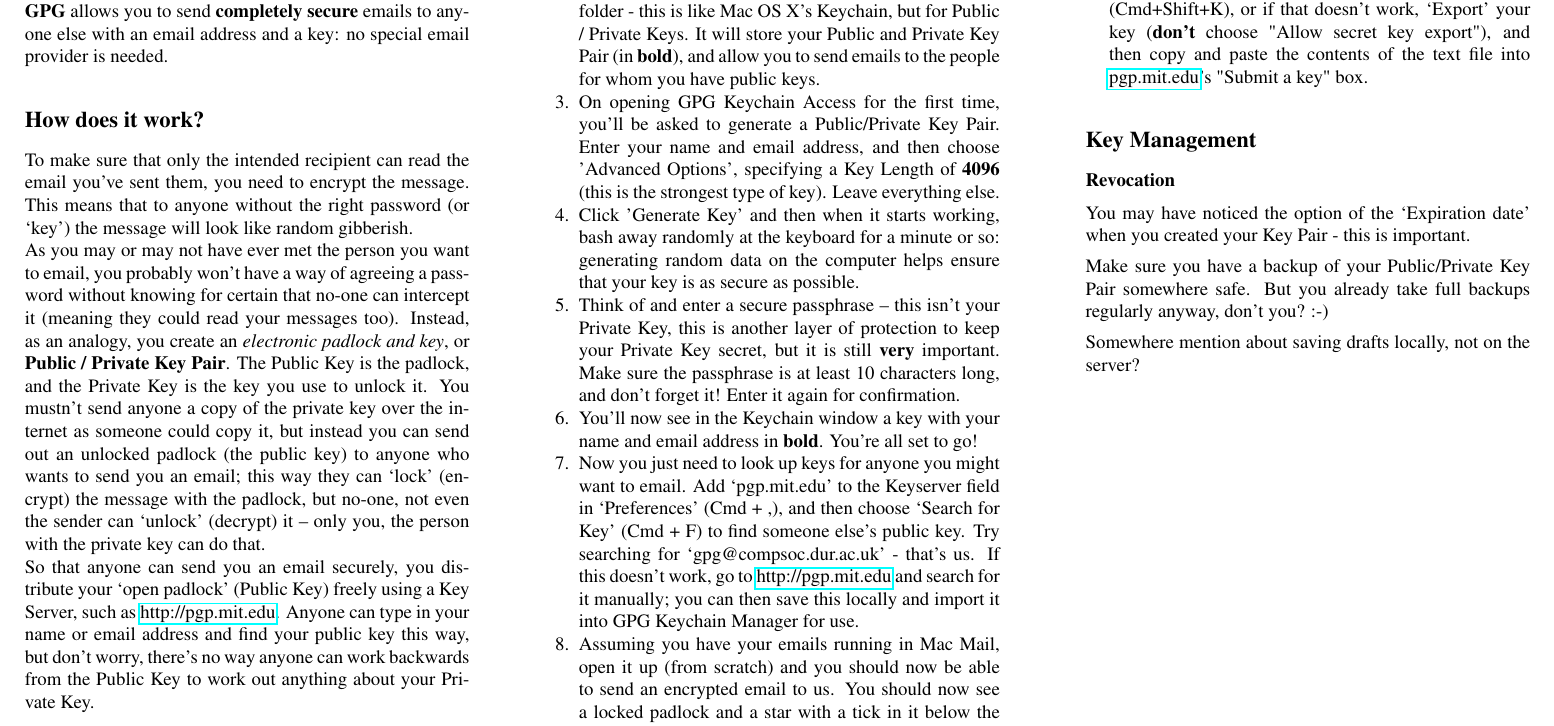
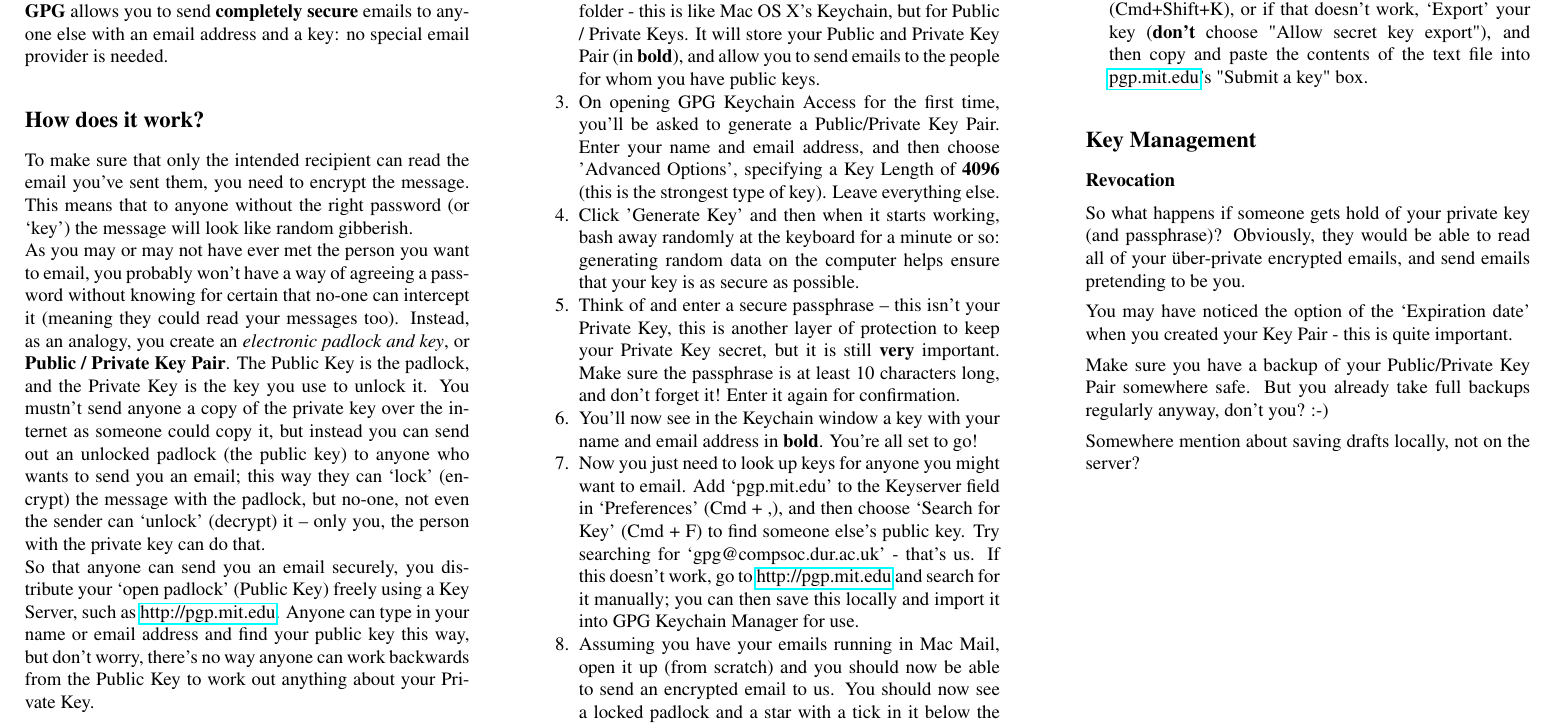
Before and after one commit to jamesfielder/Durham-GPG, a LaTeX document (Leaflets/template/leaflet.tex): part of page 2 of 2, cut so that both start at the same text. Compiled offline with pdfLaTeX.

Commit message:
leaflet stuff

```diff
--- a/Leaflets/template/leaflet.tex
+++ b/Leaflets/template/leaflet.tex
@@ -144,7 +144,9 @@
 \section{Key Management}
 
 \subsection{Revocation}
-You may have noticed the option of the `Expiration date' when you created your Key Pair - this is important.
+So what happens if someone gets hold of your private key (and passphrase)? Obviously, they would be able to read all of your \"{u}ber-private encrypted emails, and send emails pretending to be you.
+
+You may have noticed the option of the `Expiration date' when you created your Key Pair - this is quite important.
 
 Make sure you have a backup of your Public/Private Key Pair somewhere safe. But you already take full backups regularly anyway, don't you? :-)
 
```
Also changed, not shown: 1 other file.
